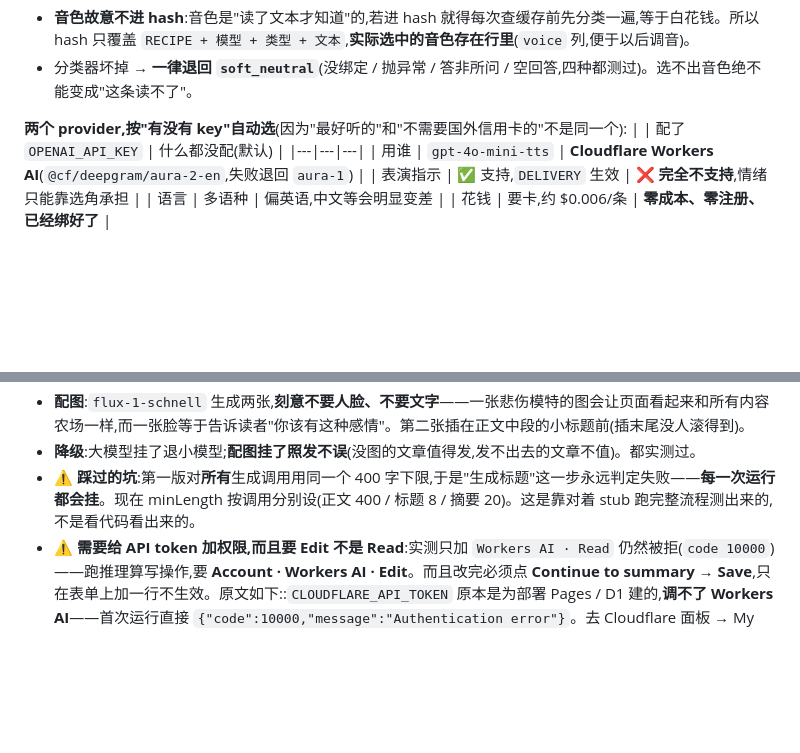
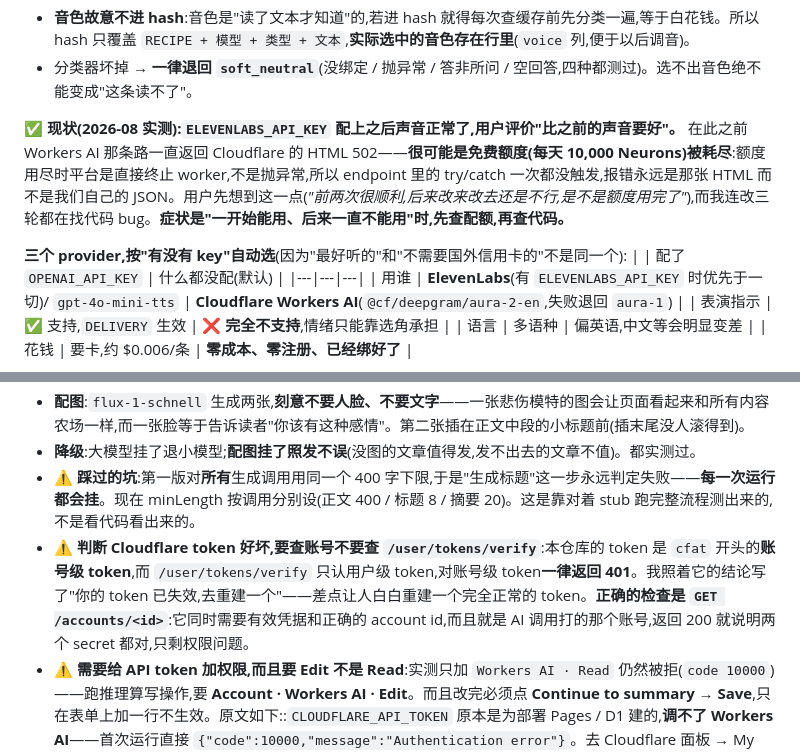
Before and after one commit to fcubeve-alt/bulesky, a Markdown page: docs/ROADMAP.md, 2 parts joined by grey strips. Drawn GitHub-style; blank space fills up the shorter version.

Commit message:
Record that ElevenLabs works, and two lessons that cost several rounds
The Listen button produces a voice now, and a better one, once
ELEVENLABS_API_KEY was set. Worth writing down what that implies about the
route that did not work.

Workers AI returned Cloudflare's HTML 502 for days. The likeliest explanation
is the free daily Neuron allocation running out: the platform terminates the
worker rather than raising an error, so the endpoint's try/catch never fires
and the reply is that HTML page instead of anything we wrote. The user reached
that conclusion from the shape of the symptom — worked twice, then never again
— while I spent three rounds looking for a code bug. "Worked at first, then
never again" means check the quota before the code.

The second lesson is the token check. This account's token begins "cfat",
which makes it account-scoped, and /user/tokens/verify answers 401 for those
no matter how valid they are. I wrote a diagnosis on top of that endpoint and
it confidently told the owner their working token was dead. GET /accounts/<id>
is the honest test: it needs both a real credential and the right account id,
and it is the same account the AI call targets.

Co-Authored-By: Claude Opus 5 <noreply@anthropic.com>
Claude-Session: https://claude.ai/code/session_01QaKBYunXnxbodWvBDC4FPq

```diff
--- a/docs/ROADMAP.md
+++ b/docs/ROADMAP.md
@@ -228,10 +228,12 @@
 - **音色故意不进 hash**:音色是"读了文本才知道"的,若进 hash 就得每次查缓存前先分类一遍,等于白花钱。所以 hash 只覆盖 `RECIPE + 模型 + 类型 + 文本`,**实际选中的音色存在行里**(`voice` 列,便于以后调音)。
 - 分类器坏掉 → **一律退回 `soft_neutral`**(没绑定 / 抛异常 / 答非所问 / 空回答,四种都测过)。选不出音色绝不能变成"这条读不了"。
 
-**两个 provider,按"有没有 key"自动选**(因为"最好听的"和"不需要国外信用卡的"不是同一个):
+**✅ 现状(2026-08 实测):`ELEVENLABS_API_KEY` 配上之后声音正常了,用户评价"比之前的声音要好"。** 在此之前 Workers AI 那条路一直返回 Cloudflare 的 HTML 502——**很可能是免费额度(每天 10,000 Neurons)被耗尽**:额度用尽时平台是直接终止 worker,不是抛异常,所以 endpoint 里的 try/catch 一次都没触发,报错永远是那张 HTML 而不是我们自己的 JSON。用户先想到这一点(*"前两次很顺利,后来改来改去还是不行,是不是额度用完了"*),而我连改三轮都在找代码 bug。**症状是"一开始能用、后来一直不能用"时,先查配额,再查代码。**
+
+**三个 provider,按"有没有 key"自动选**(因为"最好听的"和"不需要国外信用卡的"不是同一个):
 | | 配了 `OPENAI_API_KEY` | 什么都没配(默认) |
 |---|---|---|
-| 用谁 | `gpt-4o-mini-tts` | **Cloudflare Workers AI**(`@cf/deepgram/aura-2-en`,失败退回 `aura-1`) |
+| 用谁 | **ElevenLabs**(有 `ELEVENLABS_API_KEY` 时优先于一切)/ `gpt-4o-mini-tts` | **Cloudflare Workers AI**(`@cf/deepgram/aura-2-en`,失败退回 `aura-1`) |
 | 表演指示 | ✅ 支持,`DELIVERY` 生效 | ❌ **完全不支持**,情绪只能靠选角承担 |
 | 语言 | 多语种 | 偏英语,中文等会明显变差 |
 | 花钱 | 要卡,约 $0.006/条 | **零成本、零注册、已经绑好了** |
@@ -279,6 +281,7 @@
 - **配图**:`flux-1-schnell` 生成两张,**刻意不要人脸、不要文字**——一张悲伤模特的图会让页面看起来和所有内容农场一样,而一张脸等于告诉读者"你该有这种感情"。第二张插在正文中段的小标题前(插末尾没人滚得到)。
 - **降级**:大模型挂了退小模型;**配图挂了照发不误**(没图的文章值得发,发不出去的文章不值)。都实测过。
 - ⚠️ **踩过的坑**:第一版对**所有**生成调用用同一个 400 字下限,于是"生成标题"这一步永远判定失败——**每一次运行都会挂**。现在 minLength 按调用分别设(正文 400 / 标题 8 / 摘要 20)。这是靠对着 stub 跑完整流程测出来的,不是看代码看出来的。
+- **⚠️ 判断 Cloudflare token 好坏,要查账号不要查 `/user/tokens/verify`**:本仓库的 token 是 `cfat` 开头的**账号级 token**,而 `/user/tokens/verify` 只认用户级 token,对账号级 token**一律返回 401**。我照着它的结论写了"你的 token 已失效,去重建一个"——差点让人白白重建一个完全正常的 token。**正确的检查是 `GET /accounts/<id>`**:它同时需要有效凭据和正确的 account id,而且就是 AI 调用打的那个账号,返回 200 就说明两个 secret 都对,只剩权限问题。
 - **⚠️ 需要给 API token 加权限,而且要 Edit 不是 Read**:实测只加 `Workers AI · Read` 仍然被拒(`code 10000`)——跑推理算写操作,要 **Account · Workers AI · Edit**。而且改完必须点 **Continue to summary → Save**,只在表单上加一行不生效。原文如下::`CLOUDFLARE_API_TOKEN` 原本是为部署 Pages / D1 建的,**调不了 Workers AI**——首次运行直接 `{"code":10000,"message":"Authentication error"}`。去 Cloudflare 面板 → My Profile → API Tokens → 编辑那个 token → Permissions 加一条 **Account · Workers AI · Read**,别的都不用动。脚本现在开跑前先探一次,缺权限就把这句话原样打出来,不用去翻日志。
 - **⚠️ 定时只在默认分支生效**:GitHub 的 `schedule` 只认仓库默认分支上的 workflow 文件。本仓库默认分支就是 `claude/lingxingkong-prd-t1x2mg`,所以没问题——但以后换默认分支要记得这条。cron 是 `1-5`(周一到周五),**周末不发**,所以周日看不到新文章是正常的。
 - **手动补发/试跑**:Actions 里手动运行,勾 `draft` 就只存草稿不发布。
```
Also changed, not shown: CLAUDE.md (+1 -1 lines).
